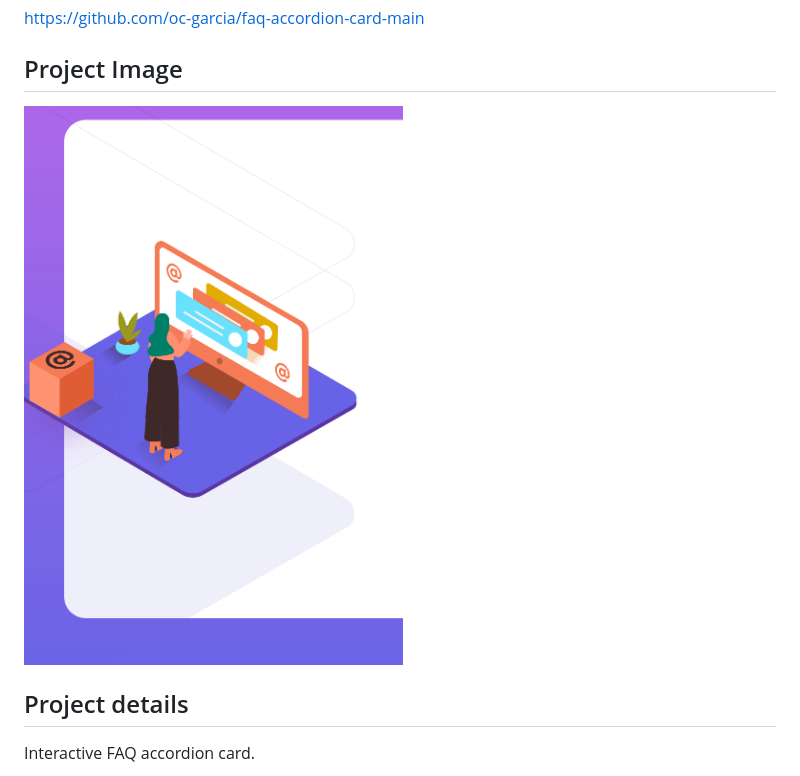
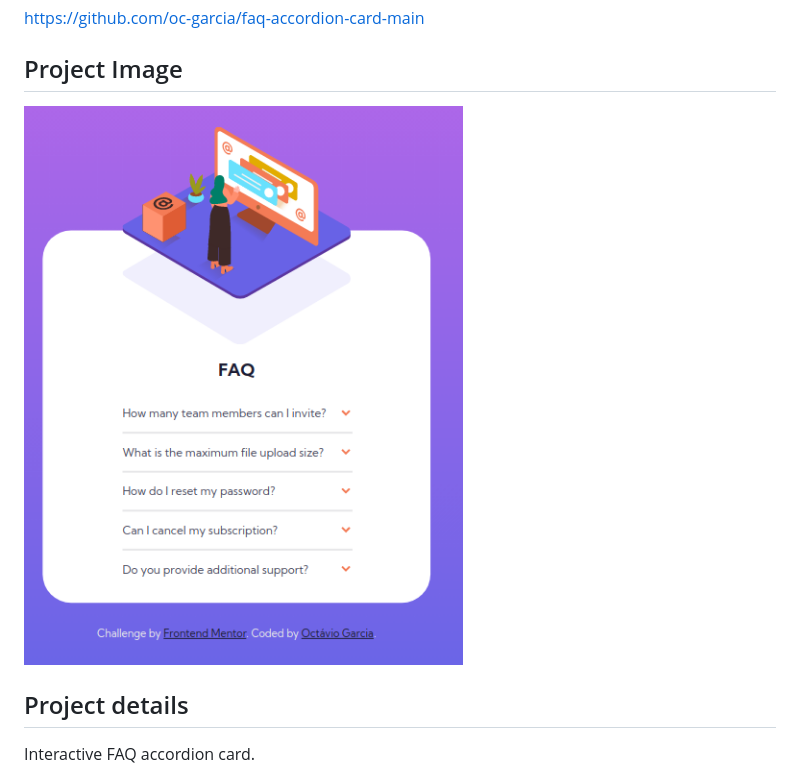
Before and after one commit to oc-garcia/faq-accordion-card-main, a Markdown page: README.md, the part around the change. Drawn GitHub-style; pictures changed too: images/Screenshot from 2022-12-02 10-16-10.png (deleted), images/Screenshot from 2023-01-22 12-25-32.png (added).

```diff
--- a/README.md
+++ b/README.md
@@ -9,7 +9,7 @@ https://oc-garcia.github.io/faq-accordion-card-main/
 https://github.com/oc-garcia/faq-accordion-card-main
 
 ## Project Image
-![](./images/Screenshot%20from%202022-12-02%2010-16-10.png#vitrinedev)
+![](./images/Screenshot%20from%202023-01-22%2012-25-32.png#vitrinedev)
 
 ## Project details
 Interactive FAQ accordion card.
```
